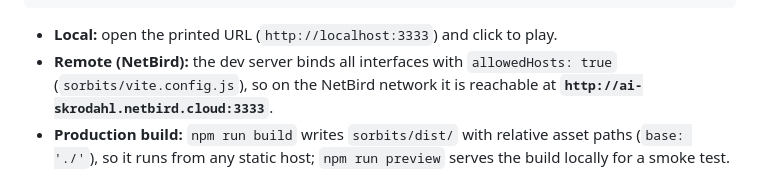
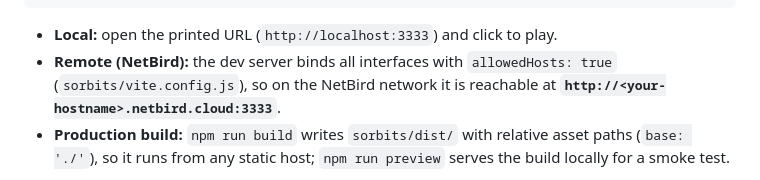
Before and after one commit to skrodahl/sorbits, a Markdown page: README.md, the part around the change. Rendered like a GitHub page.

```diff
--- a/README.md
+++ b/README.md
@@ -23,7 +23,7 @@ npm run dev -- --port 3333 --strictPort
 - **Local:** open the printed URL (`http://localhost:3333`) and click to play.
 - **Remote (NetBird):** the dev server binds all interfaces with
   `allowedHosts: true` (`sorbits/vite.config.js`), so on the NetBird network it
-  is reachable at **`http://ai-skrodahl.netbird.cloud:3333`**.
+  is reachable at **`http://<your-hostname>.netbird.cloud:3333`**.
 - **Production build:** `npm run build` writes `sorbits/dist/` with relative
   asset paths (`base: './'`), so it runs from any static host;
   `npm run preview` serves the build locally for a smoke test.
```
